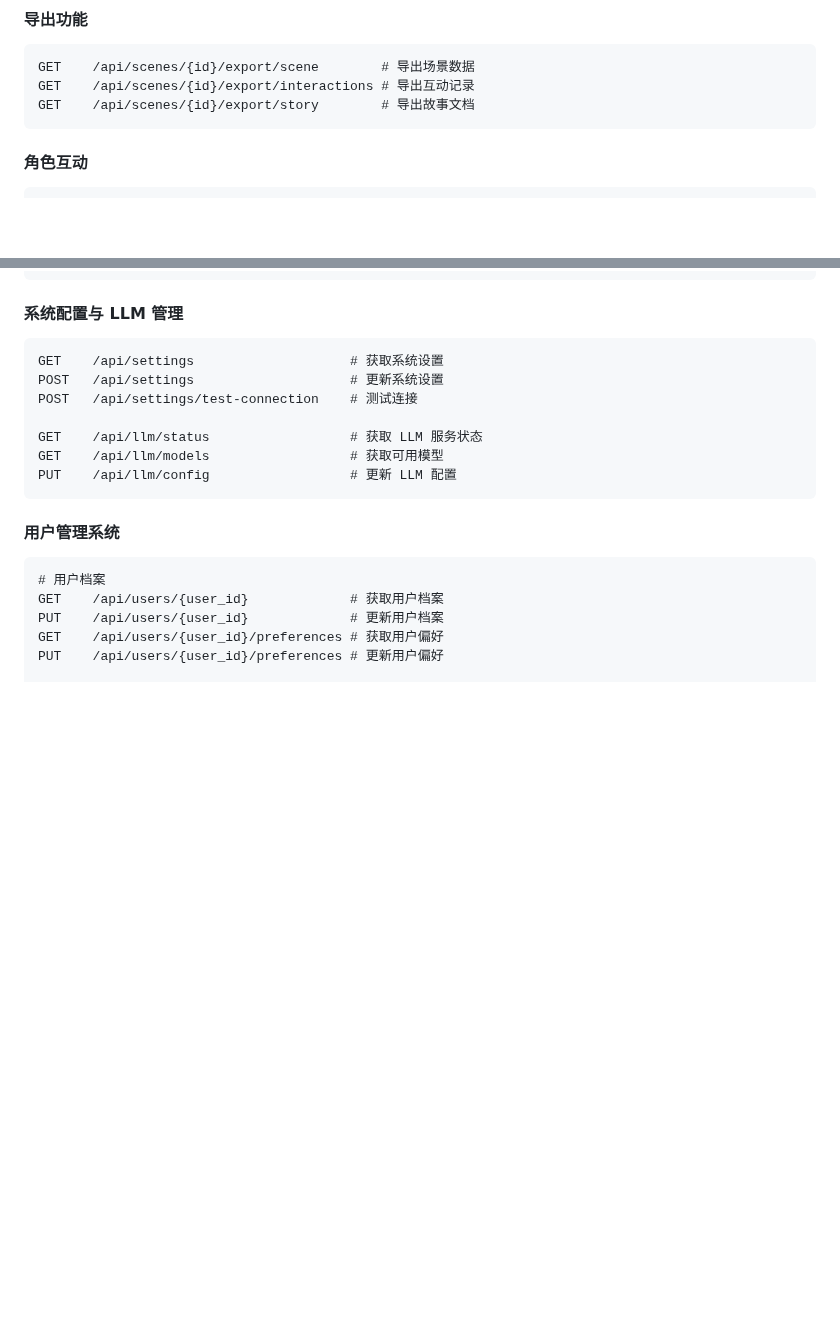
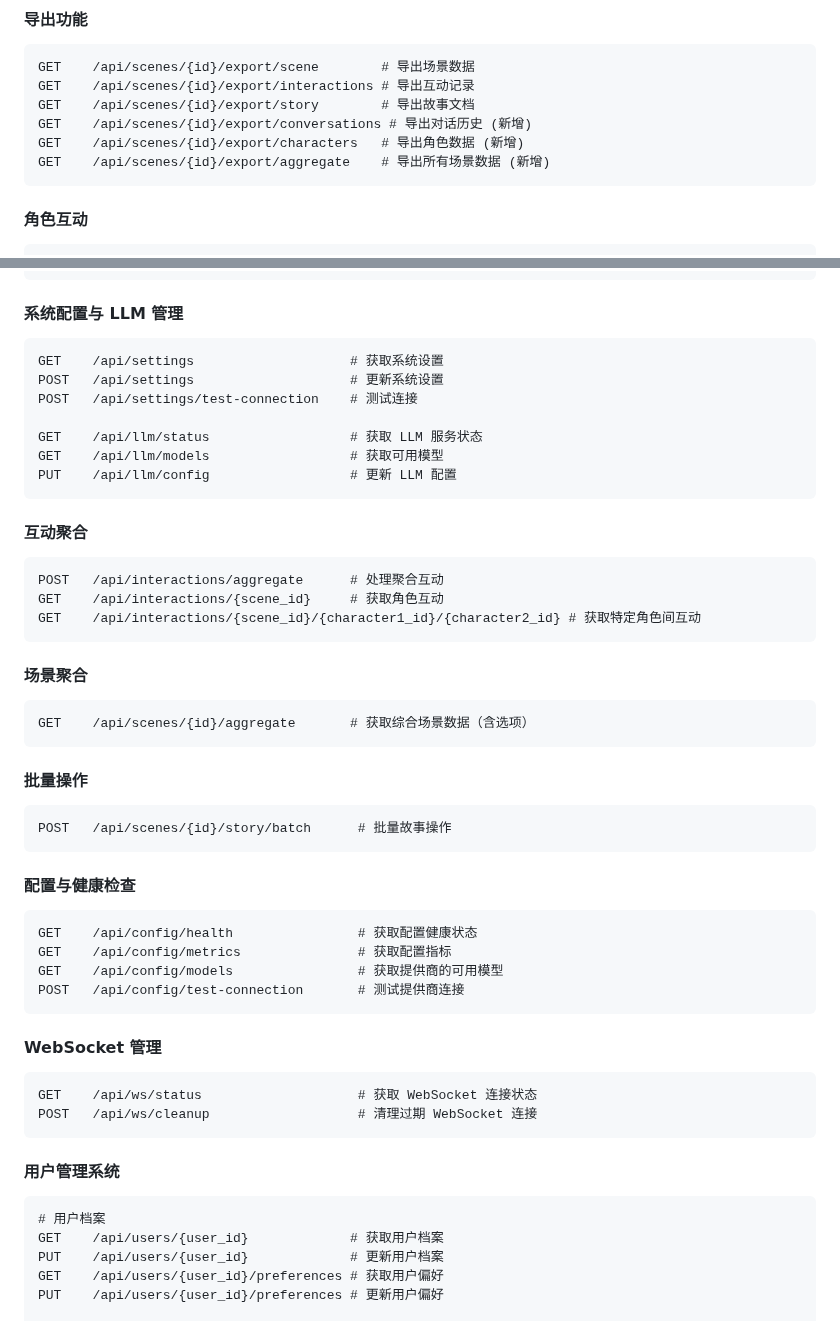
Before and after one commit to Corphon/SceneIntruderMCP, a Markdown page: docs/api_CN.md, 2 parts joined by grey strips. Drawn GitHub-style; blank space fills up the shorter version.

````diff
--- a/docs/api_CN.md
+++ b/docs/api_CN.md
@@ -131,6 +131,9 @@ GET    /api/scenes/{id}/story/branches  # 获取故事分支
 GET    /api/scenes/{id}/export/scene        # 导出场景数据
 GET    /api/scenes/{id}/export/interactions # 导出互动记录
 GET    /api/scenes/{id}/export/story        # 导出故事文档
+GET    /api/scenes/{id}/export/conversations # 导出对话历史 (新增)
+GET    /api/scenes/{id}/export/characters   # 导出角色数据 (新增)
+GET    /api/scenes/{id}/export/aggregate    # 导出所有场景数据 (新增)
 ```
 
 #### 角色互动
@@ -153,6 +156,37 @@ POST   /api/settings/test-connection    # 测试连接
 GET    /api/llm/status                  # 获取 LLM 服务状态
 GET    /api/llm/models                  # 获取可用模型
 PUT    /api/llm/config                  # 更新 LLM 配置
+```
+
+#### 互动聚合
+```http
+POST   /api/interactions/aggregate      # 处理聚合互动
+GET    /api/interactions/{scene_id}     # 获取角色互动
+GET    /api/interactions/{scene_id}/{character1_id}/{character2_id} # 获取特定角色间互动
+```
+
+#### 场景聚合
+```http
+GET    /api/scenes/{id}/aggregate       # 获取综合场景数据（含选项）
+```
+
+#### 批量操作
+```http
+POST   /api/scenes/{id}/story/batch      # 批量故事操作
+```
+
+#### 配置与健康检查
+```http
+GET    /api/config/health                # 获取配置健康状态
+GET    /api/config/metrics               # 获取配置指标
+GET    /api/config/models                # 获取提供商的可用模型
+POST   /api/config/test-connection       # 测试提供商连接
+```
+
+#### WebSocket 管理
+```http
+GET    /api/ws/status                    # 获取 WebSocket 连接状态
+POST   /api/ws/cleanup                   # 清理过期 WebSocket 连接
 ```
 
 #### 用户管理系统
````
